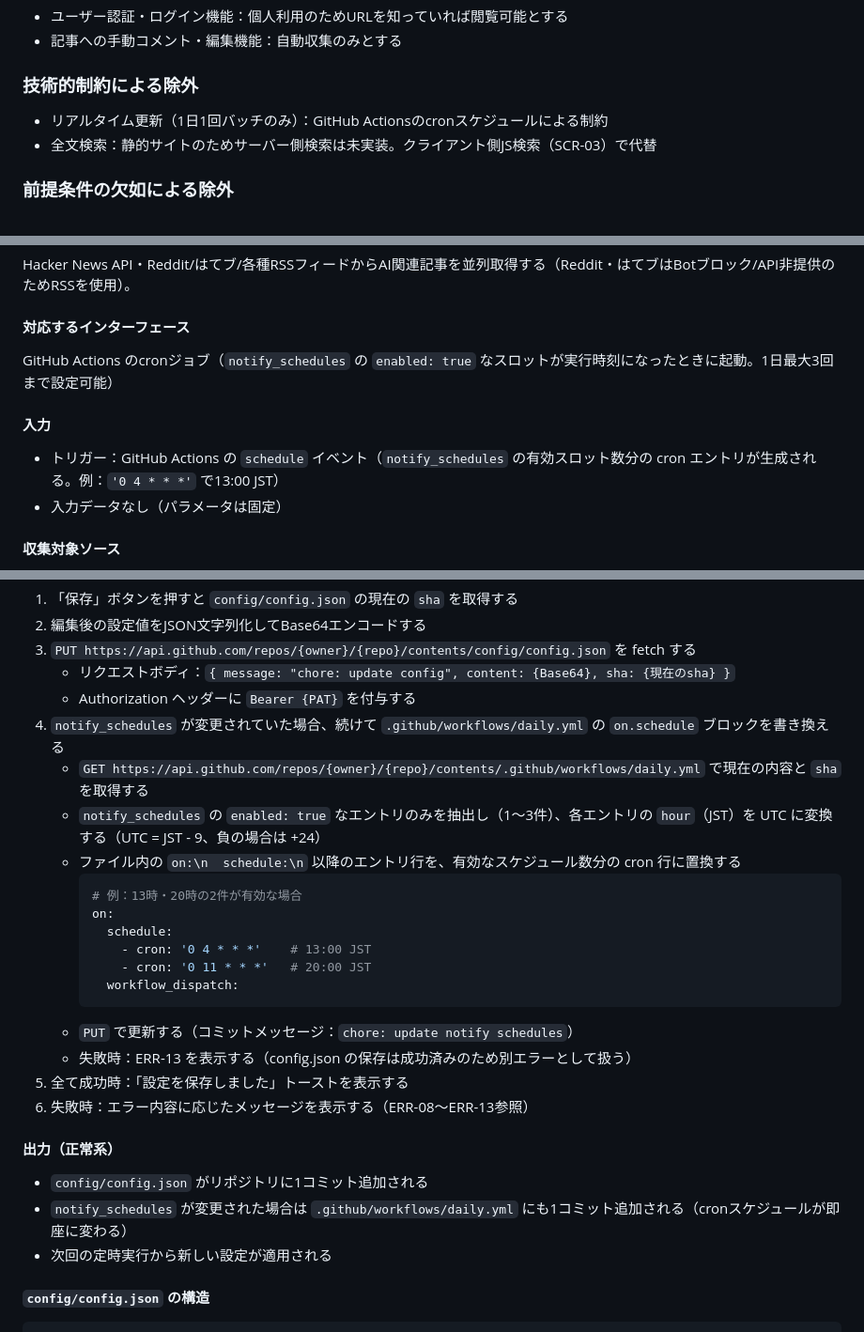
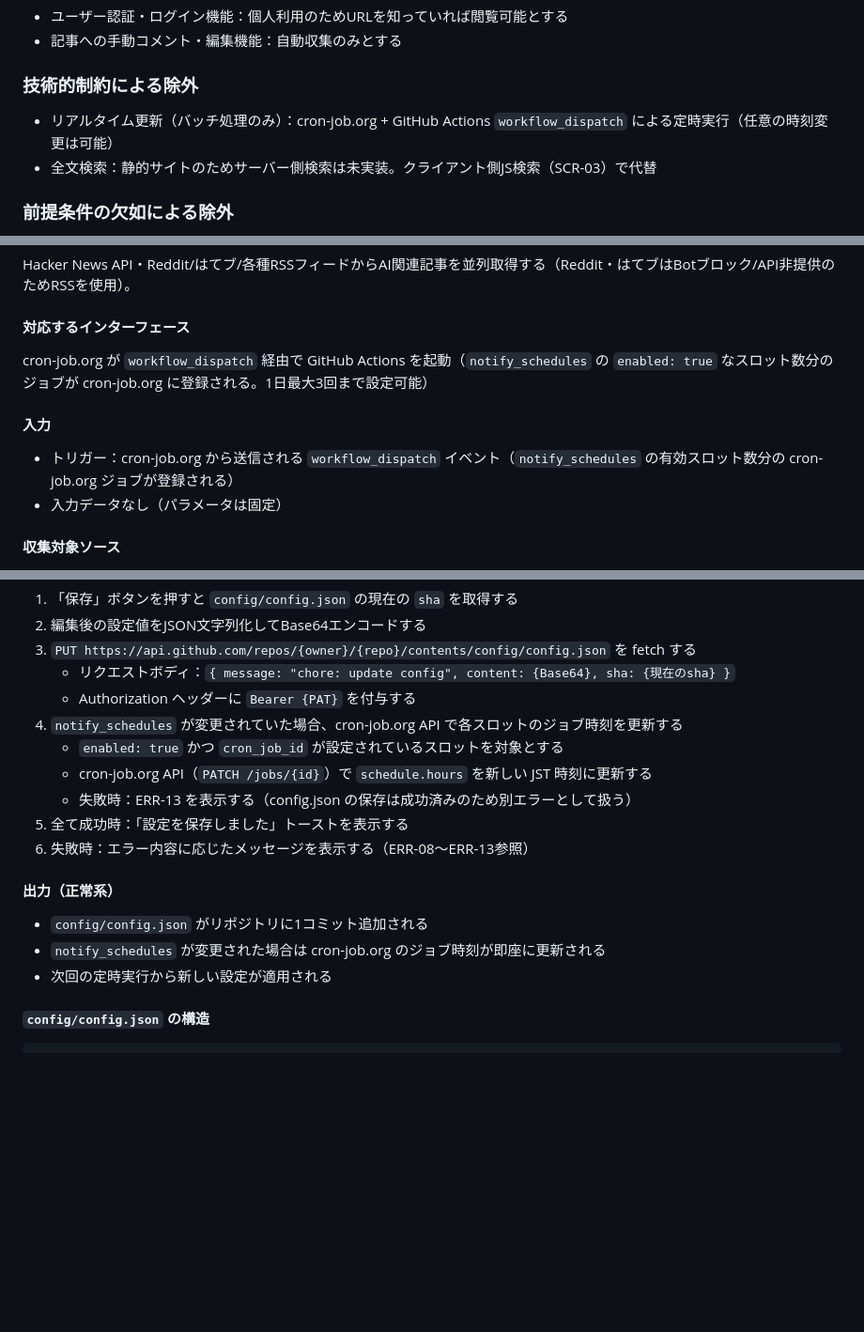
Before and after one commit to kenta2107sub-star/neura, a Markdown page: design/neura_requirements.md, 3 parts joined by grey strips. Shown at 94% size. Rendered like a GitHub page; blank space fills up the shorter version.

````diff
--- a/design/neura_requirements.md
+++ b/design/neura_requirements.md
@@ -33,7 +33,7 @@
 - 記事への手動コメント・編集機能：自動収集のみとする
 
 ### 技術的制約による除外
-- リアルタイム更新（1日1回バッチのみ）：GitHub Actionsのcronスケジュールによる制約
+- リアルタイム更新（バッチ処理のみ）：cron-job.org + GitHub Actions `workflow_dispatch` による定時実行（任意の時刻変更は可能）
 - 全文検索：静的サイトのためサーバー側検索は未実装。クライアント側JS検索（SCR-03）で代替
 
 ### 前提条件の欠如による除外
@@ -49,10 +49,10 @@
 Hacker News API・Reddit/はてブ/各種RSSフィードからAI関連記事を並列取得する（Reddit・はてブはBotブロック/API非提供のためRSSを使用）。
 
 #### 対応するインターフェース
-GitHub Actions のcronジョブ（`notify_schedules` の `enabled: true` なスロットが実行時刻になったときに起動。1日最大3回まで設定可能）
+cron-job.org が `workflow_dispatch` 経由で GitHub Actions を起動（`notify_schedules` の `enabled: true` なスロット数分のジョブが cron-job.org に登録される。1日最大3回まで設定可能）
 
 #### 入力
-- トリガー：GitHub Actions の `schedule` イベント（`notify_schedules` の有効スロット数分の cron エントリが生成される。例：`'0 4 * * *'` で13:00 JST）
+- トリガー：cron-job.org から送信される `workflow_dispatch` イベント（`notify_schedules` の有効スロット数分の cron-job.org ジョブが登録される）
 - 入力データなし（パラメータは固定）
 
 #### 収集対象ソース
@@ -406,26 +406,16 @@ SCR-02（日次詳細）:
 3. `PUT https://api.github.com/repos/{owner}/{repo}/contents/config/config.json` を fetch する
    - リクエストボディ：`{ message: "chore: update config", content: {Base64}, sha: {現在のsha} }`
    - Authorization ヘッダーに `Bearer {PAT}` を付与する
-4. `notify_schedules` が変更されていた場合、続けて `.github/workflows/daily.yml` の `on.schedule` ブロックを書き換える
-   - `GET https://api.github.com/repos/{owner}/{repo}/contents/.github/workflows/daily.yml` で現在の内容と `sha` を取得する
-   - `notify_schedules` の `enabled: true` なエントリのみを抽出し（1〜3件）、各エントリの `hour`（JST）を UTC に変換する（UTC = JST - 9、負の場合は +24）
-   - ファイル内の `on:\n  schedule:\n` 以降のエントリ行を、有効なスケジュール数分の cron 行に置換する
-     ```yaml
-     # 例：13時・20時の2件が有効な場合
-     on:
-       schedule:
-         - cron: '0 4 * * *'    # 13:00 JST
-         - cron: '0 11 * * *'   # 20:00 JST
-       workflow_dispatch:
-     ```
-   - `PUT` で更新する（コミットメッセージ：`chore: update notify schedules`）
+4. `notify_schedules` が変更されていた場合、cron-job.org API で各スロットのジョブ時刻を更新する
+   - `enabled: true` かつ `cron_job_id` が設定されているスロットを対象とする
+   - cron-job.org API（`PATCH /jobs/{id}`）で `schedule.hours` を新しい JST 時刻に更新する
    - 失敗時：ERR-13 を表示する（config.json の保存は成功済みのため別エラーとして扱う）
 5. 全て成功時：「設定を保存しました」トーストを表示する
 6. 失敗時：エラー内容に応じたメッセージを表示する（ERR-08〜ERR-13参照）
 
 #### 出力（正常系）
 - `config/config.json` がリポジトリに1コミット追加される
-- `notify_schedules` が変更された場合は `.github/workflows/daily.yml` にも1コミット追加される（cronスケジュールが即座に変わる）
+- `notify_schedules` が変更された場合は cron-job.org のジョブ時刻が即座に更新される
 - 次回の定時実行から新しい設定が適用される
 
 #### `config/config.json` の構造
````
Also changed, not shown: other parts of design/neura_requirements.md (+2 -2 lines), design/neura_detailed_design.md (+39 -52 lines).
